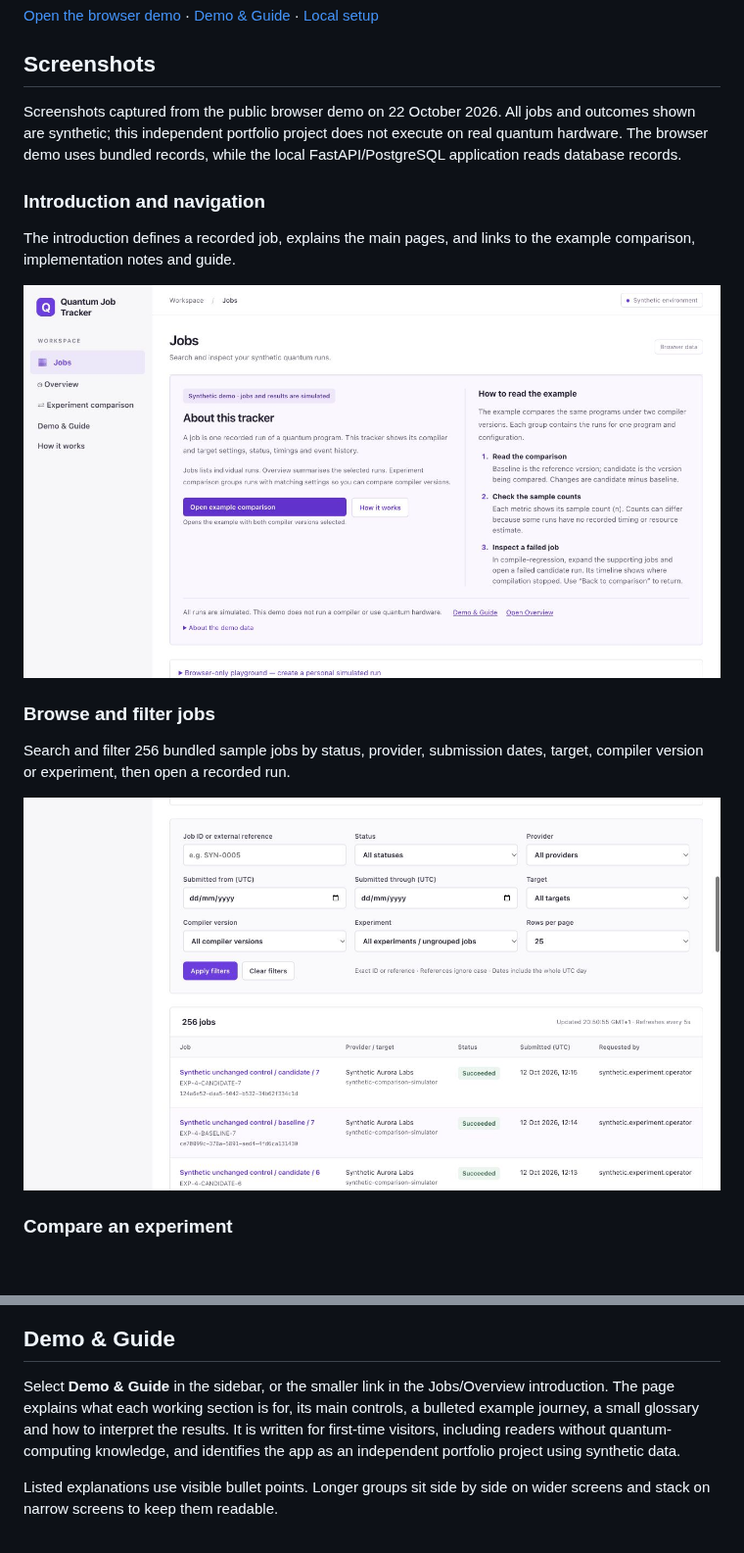
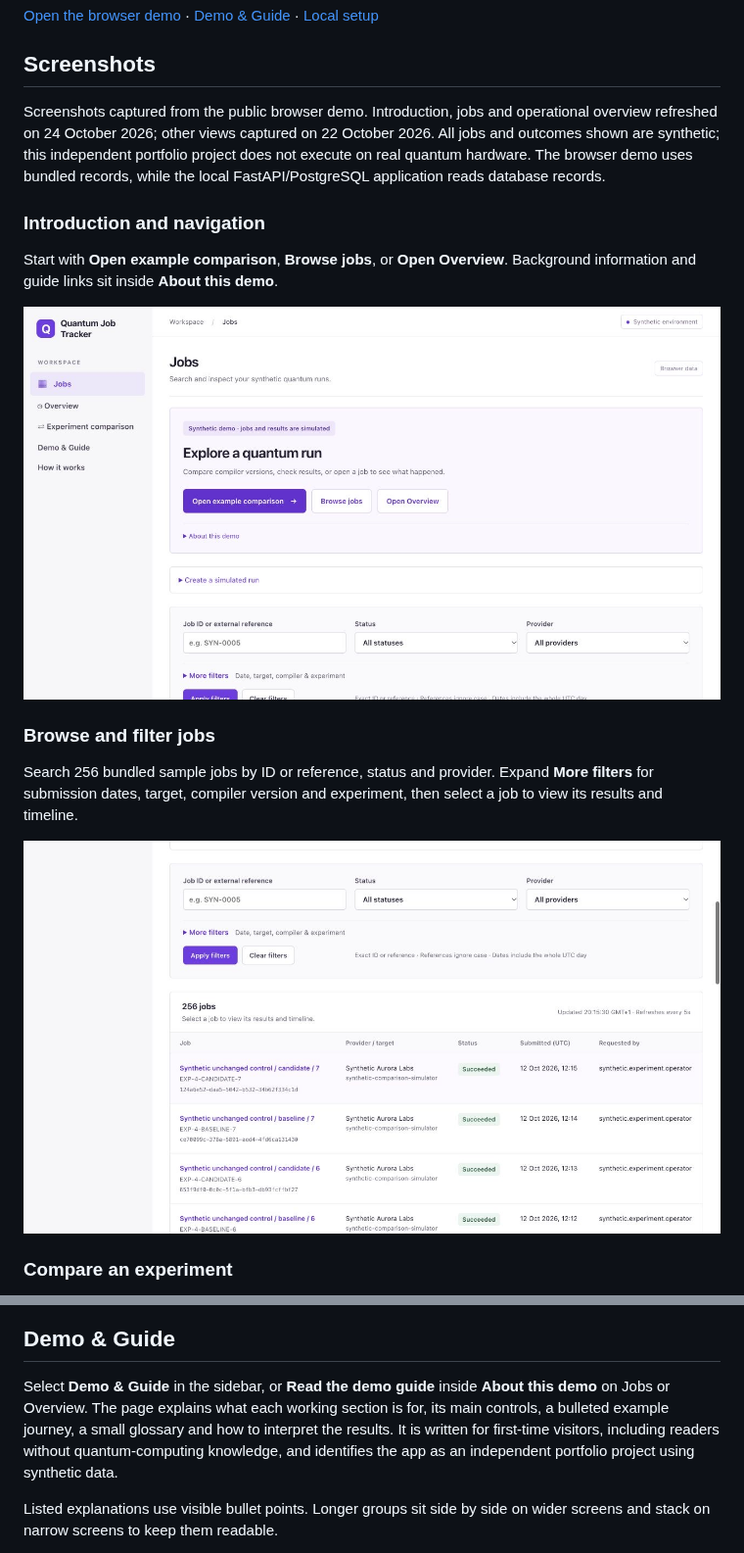
Before and after one commit to THOM4S05/Quantum-Job-Tracker, a Markdown page: README.md, 2 parts joined by grey strips. Shown at 98% size. Drawn GitHub-style; pictures changed too: docs/images/quantum-job-tracker-introduction.jpg, docs/images/quantum-job-tracker-jobs-overview.jpg; blank space fills up the shorter version.

Commit message:
Refresh README screenshots for simplified landing page

```diff
--- a/README.md
+++ b/README.md
@@ -8,9 +8,9 @@ All jobs, providers, compiler metadata and results are **synthetic**. The featur
 
 ## Screenshots
 
-Screenshots captured from the public browser demo on 22 October 2026. All jobs and outcomes shown are synthetic; this independent portfolio project does not execute on real quantum hardware. The browser demo uses bundled records, while the local FastAPI/PostgreSQL application reads database records.
+Screenshots captured from the public browser demo. Introduction, jobs and operational overview refreshed on 24 October 2026; other views captured on 22 October 2026. All jobs and outcomes shown are synthetic; this independent portfolio project does not execute on real quantum hardware. The browser demo uses bundled records, while the local FastAPI/PostgreSQL application reads database records.
 
 ### Introduction and navigation
 
-The introduction defines a recorded job, explains the main pages, and links to the example comparison, implementation notes and guide.
+Start with **Open example comparison**, **Browse jobs**, or **Open Overview**. Background information and guide links sit inside **About this demo**.
 
@@ -18,5 +18,5 @@ The introduction defines a recorded job, explains the main pages, and links to t
 
 ### Browse and filter jobs
 
-Search and filter 256 bundled sample jobs by status, provider, submission dates, target, compiler version or experiment, then open a recorded run.
+Search 256 bundled sample jobs by ID or reference, status and provider. Expand **More filters** for submission dates, target, compiler version and experiment, then select a job to view its results and timeline.
 
@@ -59,7 +59,7 @@ Follow the bulleted example journey, with direct links to the comparison and a v
 
 ## Demo & Guide
 
-Select **Demo & Guide** in the sidebar, or the smaller link in the Jobs/Overview introduction. The page explains what each working section is for, its main controls, a bulleted example journey, a small glossary and how to interpret the results. It is written for first-time visitors, including readers without quantum-computing knowledge, and identifies the app as an independent portfolio project using synthetic data.
+Select **Demo & Guide** in the sidebar, or **Read the demo guide** inside **About this demo** on Jobs or Overview. The page explains what each working section is for, its main controls, a bulleted example journey, a small glossary and how to interpret the results. It is written for first-time visitors, including readers without quantum-computing knowledge, and identifies the app as an independent portfolio project using synthetic data.
 
 Listed explanations use visible bullet points. Longer groups sit side by side on wider screens and stack on narrow screens to keep them readable.
 
```
Also changed, not shown: other parts of README.md (+8 -6 lines), docs/images/quantum-job-tracker-operational-overview.jpg.
